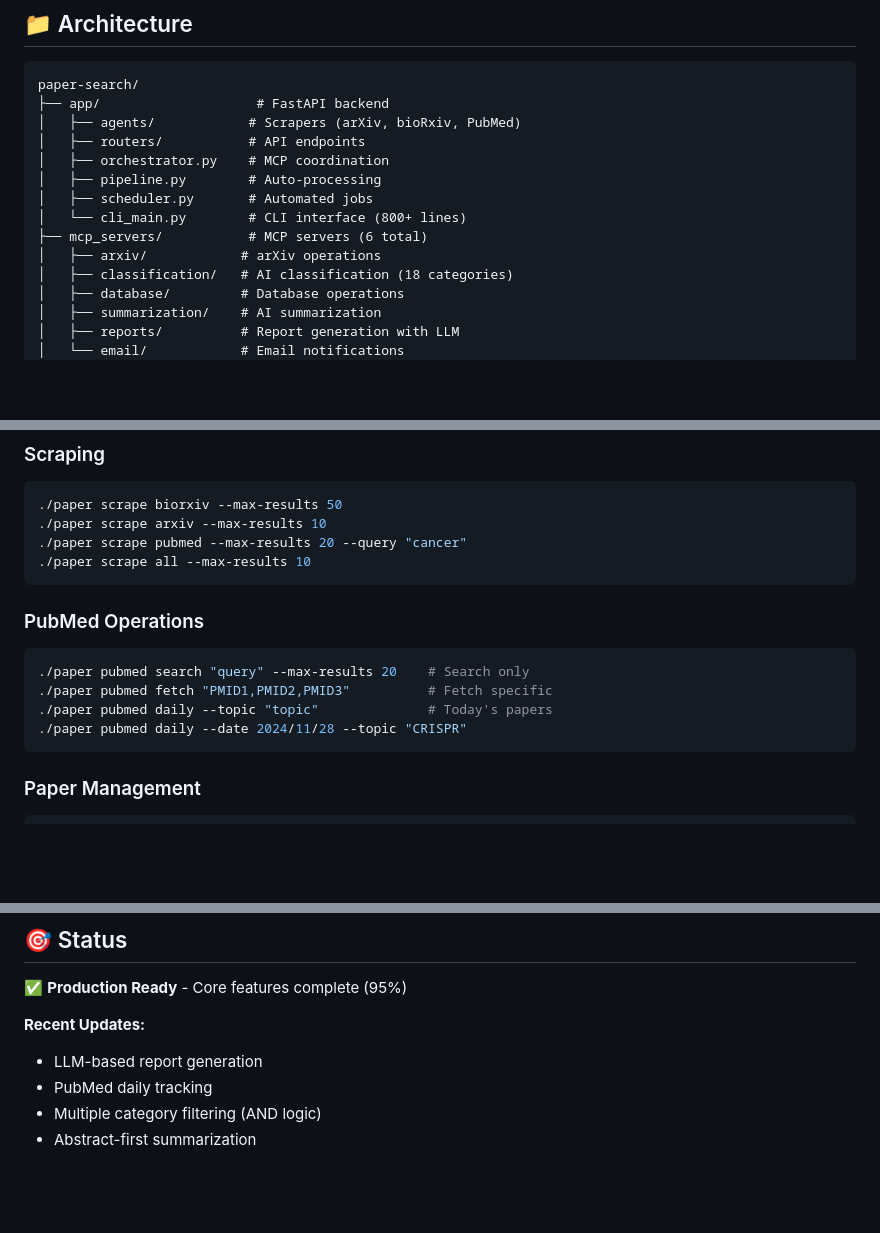
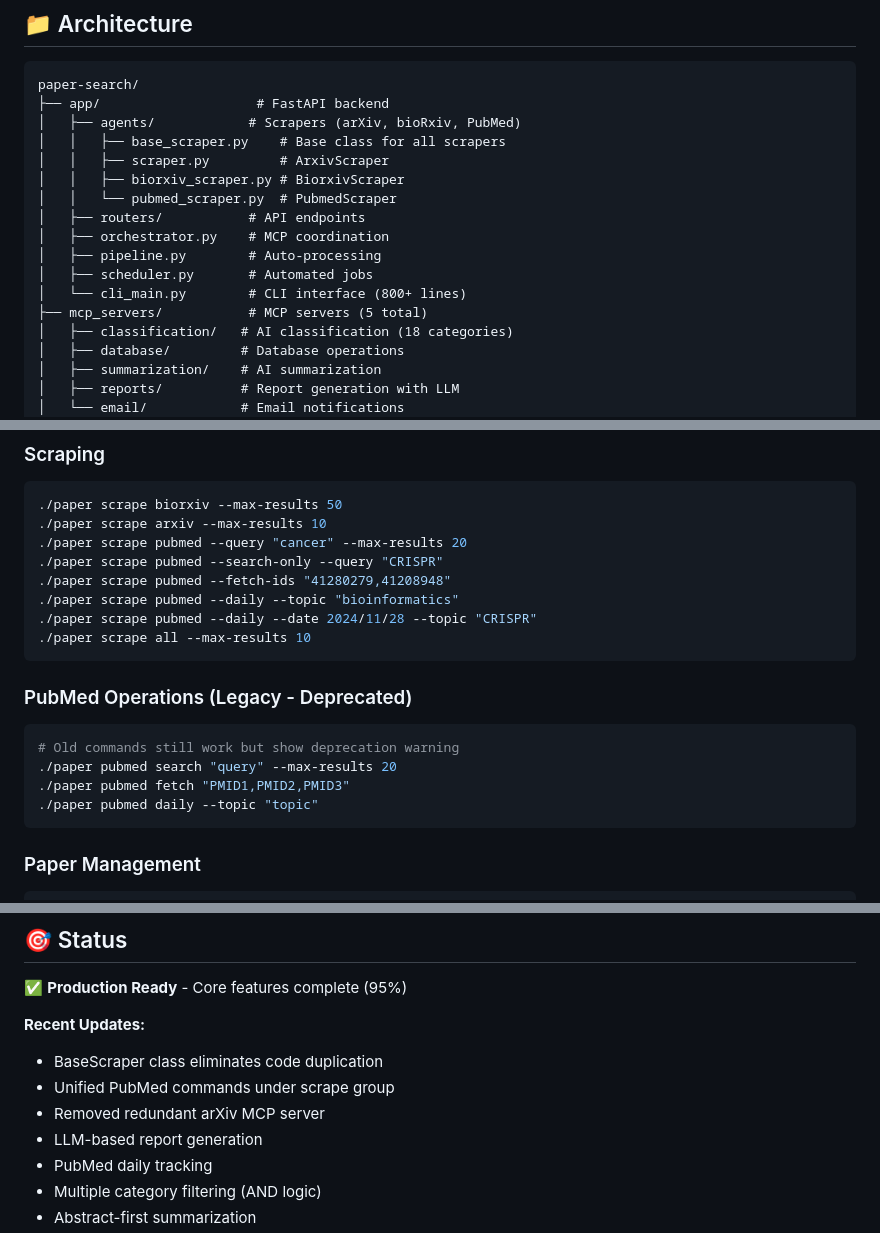
Before and after one commit to dhoanghiep/paper-search, a Markdown page: README.md, 3 parts joined by grey strips. GitHub-like rendering; blank space fills up the shorter version.

Commit message:
docs: update README to reflect architecture improvements
- Update MCP server count from 6 to 5
- Document BaseScraper class in architecture
- Update PubMed CLI examples with new unified command
- Mark old PubMed commands as deprecated
- Update recent updates section

````diff
--- a/README.md
+++ b/README.md
@@ -85,13 +85,16 @@ cp .env.example .env
 paper-search/
 ├── app/                    # FastAPI backend
 │   ├── agents/            # Scrapers (arXiv, bioRxiv, PubMed)
+│   │   ├── base_scraper.py    # Base class for all scrapers
+│   │   ├── scraper.py         # ArxivScraper
+│   │   ├── biorxiv_scraper.py # BiorxivScraper
+│   │   └── pubmed_scraper.py  # PubmedScraper
 │   ├── routers/           # API endpoints
 │   ├── orchestrator.py    # MCP coordination
 │   ├── pipeline.py        # Auto-processing
 │   ├── scheduler.py       # Automated jobs
 │   └── cli_main.py        # CLI interface (800+ lines)
-├── mcp_servers/           # MCP servers (6 total)
-│   ├── arxiv/            # arXiv operations
+├── mcp_servers/           # MCP servers (5 total)
 │   ├── classification/   # AI classification (18 categories)
 │   ├── database/         # Database operations
 │   ├── summarization/    # AI summarization
@@ -109,16 +112,20 @@ paper-search/
 ```bash
 ./paper scrape biorxiv --max-results 50
 ./paper scrape arxiv --max-results 10
-./paper scrape pubmed --max-results 20 --query "cancer"
+./paper scrape pubmed --query "cancer" --max-results 20
+./paper scrape pubmed --search-only --query "CRISPR"
+./paper scrape pubmed --fetch-ids "41280279,41208948"
+./paper scrape pubmed --daily --topic "bioinformatics"
+./paper scrape pubmed --daily --date 2024/11/28 --topic "CRISPR"
 ./paper scrape all --max-results 10
 ```
 
-### PubMed Operations
+### PubMed Operations (Legacy - Deprecated)
 ```bash
-./paper pubmed search "query" --max-results 20    # Search only
-./paper pubmed fetch "PMID1,PMID2,PMID3"          # Fetch specific
-./paper pubmed daily --topic "topic"              # Today's papers
-./paper pubmed daily --date 2024/11/28 --topic "CRISPR"
+# Old commands still work but show deprecation warning
+./paper pubmed search "query" --max-results 20
+./paper pubmed fetch "PMID1,PMID2,PMID3"
+./paper pubmed daily --topic "topic"
 ```
 
 ### Paper Management
@@ -341,6 +348,9 @@ MIT
 ✅ **Production Ready** - Core features complete (95%)
 
 **Recent Updates:**
+- BaseScraper class eliminates code duplication
+- Unified PubMed commands under scrape group
+- Removed redundant arXiv MCP server
 - LLM-based report generation
 - PubMed daily tracking
 - Multiple category filtering (AND logic)
````
Also changed, not shown: other parts of README.md (+1 -1 lines).
